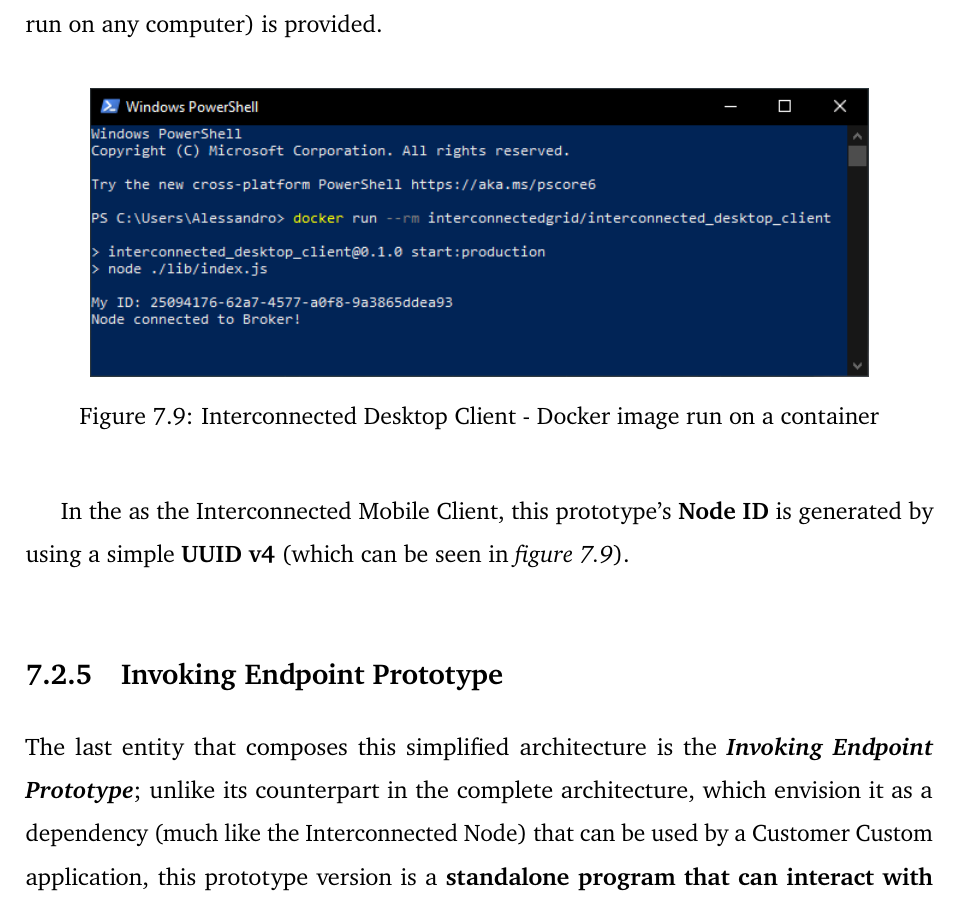
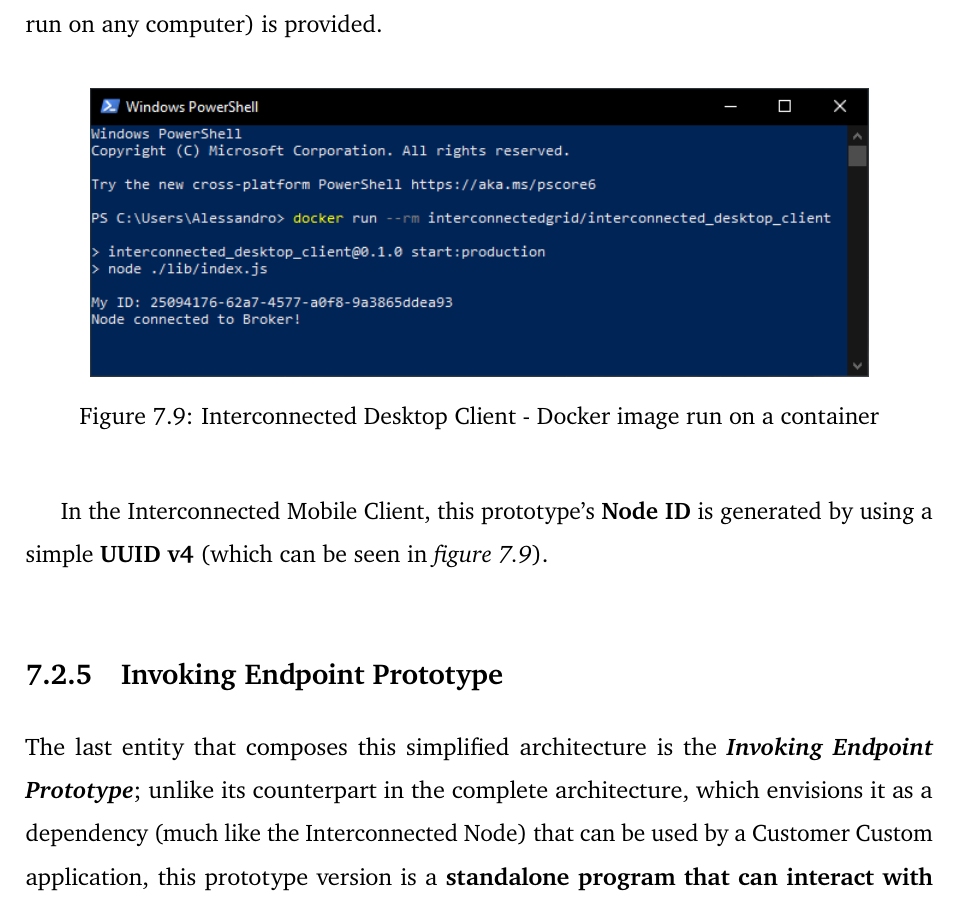
Before and after one commit to Tale152/master-thesis, a LaTeX thesis (main.tex, which reads document/chapters/chapter_7/sections/2_simplified_architecture.tex): part of page 119 of 138, cut so that both start at the same text. Compiled offline with pdfLaTeX.

Commit message:
applied 7.2 corrections

```diff
--- a/document/chapters/chapter_7/sections/2_simplified_architecture.tex
+++ b/document/chapters/chapter_7/sections/2_simplified_architecture.tex
@@ -114,9 +114,9 @@
     \label{fig:interconnected_desktop}
 \end{figure}
 
-In the  as the Interconnected Mobile Client, this prototype's \textbf{Node ID} is generated by using a simple \textbf{UUID v4} (which can be seen in \textit{figure \ref{fig:interconnected_desktop}}).
+In the Interconnected Mobile Client, this prototype's \textbf{Node ID} is generated by using a simple \textbf{UUID v4} (which can be seen in \textit{figure \ref{fig:interconnected_desktop}}).
 
 \subsection{Invoking Endpoint Prototype}
-The last entity that composes this simplified architecture is the \textbf{\textit{Invoking Endpoint Prototype}}; unlike its counterpart in the complete architecture, which envision it as a dependency (much like the Interconnected Node) that can be used by a Customer Custom application, this prototype version is a \textbf{standalone program that can interact with the Grid launching a MapReduce computation}; more details on the subject will be discussed in \textit{section \ref{real_world_experiments}}.
+The last entity that composes this simplified architecture is the \textbf{\textit{Invoking Endpoint Prototype}}; unlike its counterpart in the complete architecture, which envisions it as a dependency (much like the Interconnected Node) that can be used by a Customer Custom application, this prototype version is a \textbf{standalone program that can interact with the Grid launching a MapReduce computation}; more details on the subject will be discussed in \textit{section \ref{real_world_experiments}}.
 
 This entity is developed, like the others, relaying on the \textbf{Node.js framework} but, instead, by using plain \textbf{JavaScript} and not the Typescript superset. In order to be able to communicate with the Broker Service and the Interconnected Nodes, it also utilizes the \textbf{Socket.io} module and the \textbf{WebRTC module}, respectively.
```
